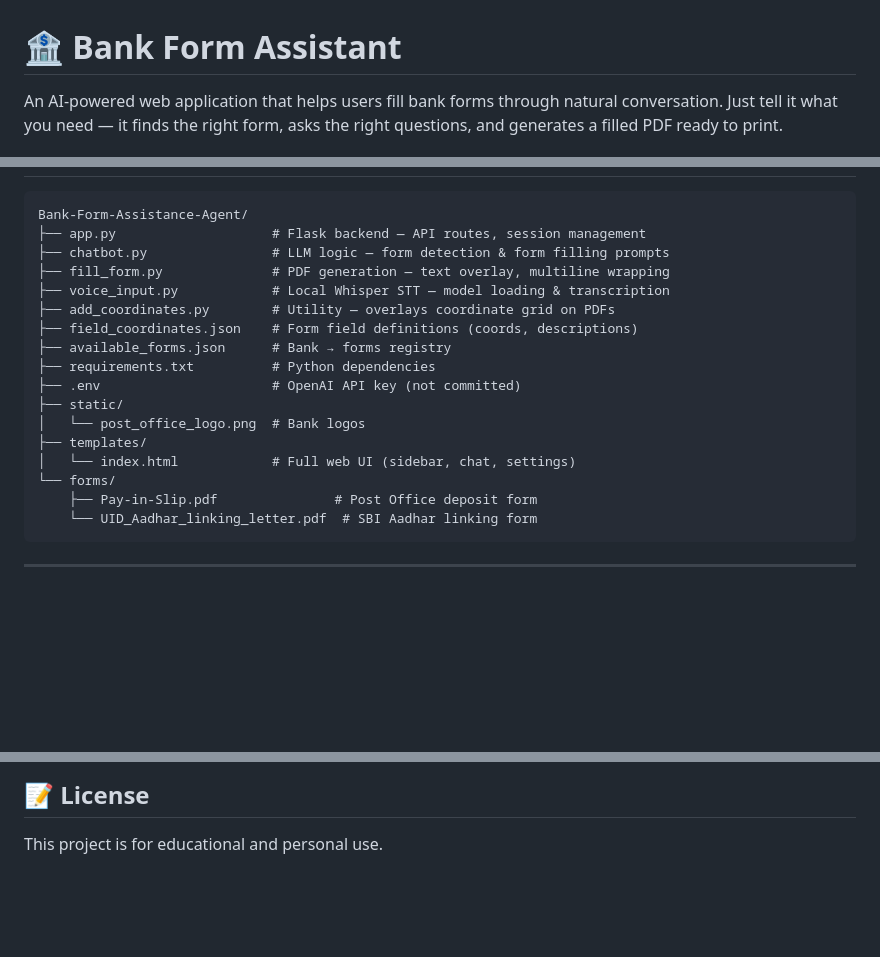
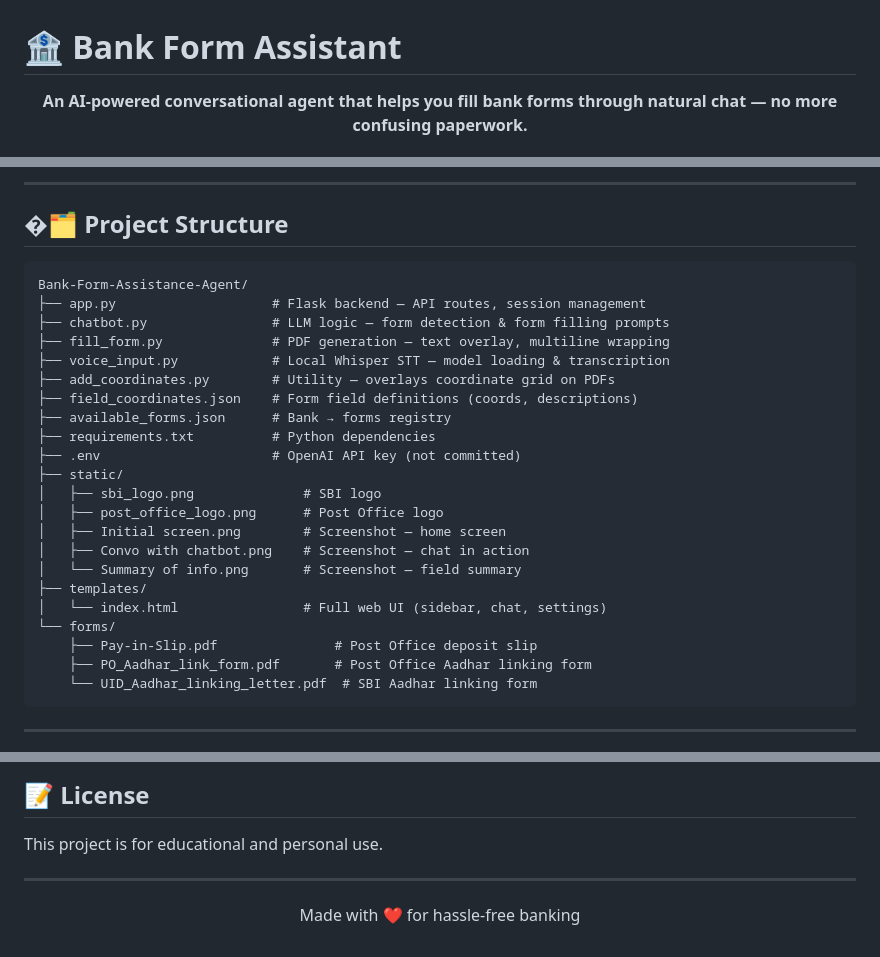
Before and after one commit to abhi0420/Bank-Form-Assistance-Agent, a Markdown page: README.md, 3 parts joined by grey strips. Drawn GitHub-style; blank space fills up the shorter version.

Commit message:
Update README.md: enhance project description, add screenshots, and improve logo handling

````diff
--- a/README.md
+++ b/README.md
@@ -1,4 +1,6 @@
 # 🏦 Bank Form Assistant
 
-An AI-powered web application that helps users fill bank forms through natural conversation. Just tell it what you need — it finds the right form, asks the right questions, and generates a filled PDF ready to print.
+<p align="center">
+  <strong>An AI-powered conversational agent that helps you fill bank forms through natural chat — no more confusing paperwork.</strong>
+</p>
 
@@ -26,3 +44,6 @@ An AI-powered web application that helps users fill bank forms through natural c
+---
+
+## �🗂️ Project Structure
 
 ```
 Bank-Form-Assistance-Agent/
@@ -36,11 +57,16 @@ Bank-Form-Assistance-Agent/
 ├── requirements.txt          # Python dependencies
 ├── .env                      # OpenAI API key (not committed)
 ├── static/
-│   └── post_office_logo.png  # Bank logos
+│   ├── sbi_logo.png              # SBI logo
+│   ├── post_office_logo.png      # Post Office logo
+│   ├── Initial screen.png        # Screenshot — home screen
+│   ├── Convo with chatbot.png    # Screenshot — chat in action
+│   └── Summary of info.png       # Screenshot — field summary
 ├── templates/
-│   └── index.html            # Full web UI (sidebar, chat, settings)
+│   └── index.html                # Full web UI (sidebar, chat, settings)
 └── forms/
-    ├── Pay-in-Slip.pdf               # Post Office deposit form
+    ├── Pay-in-Slip.pdf               # Post Office deposit slip
+    ├── PO_Aadhar_link_form.pdf       # Post Office Aadhar linking form
     └── UID_Aadhar_linking_letter.pdf  # SBI Aadhar linking form
 ```
 
@@ -236,3 +263,9 @@ User: "Account number is 12345678, credit to Raj Kumar"
 ## 📝 License
 
 This project is for educational and personal use.
+
+---
+
+<p align="center">
+  Made with ❤️ for hassle-free banking
+</p>
````
Also changed, not shown: other parts of README.md (+22 -5 lines).
